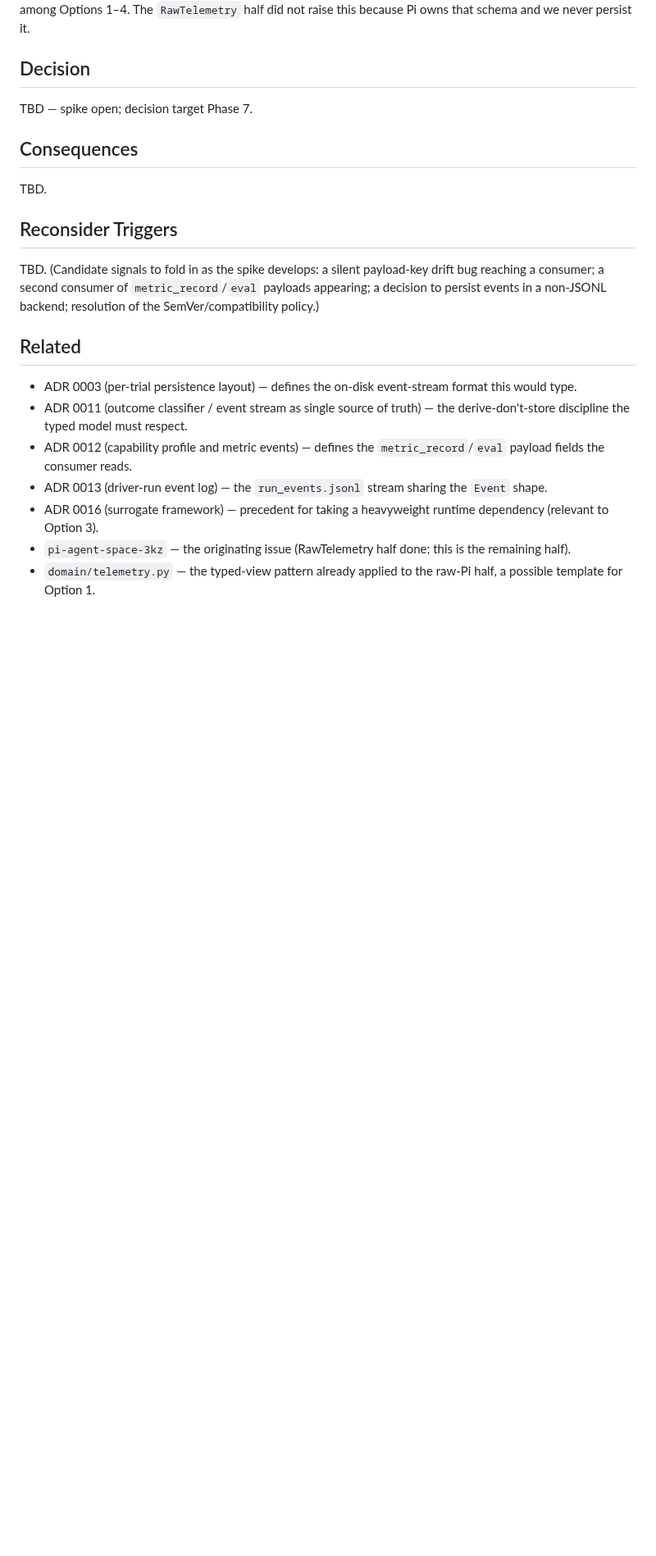
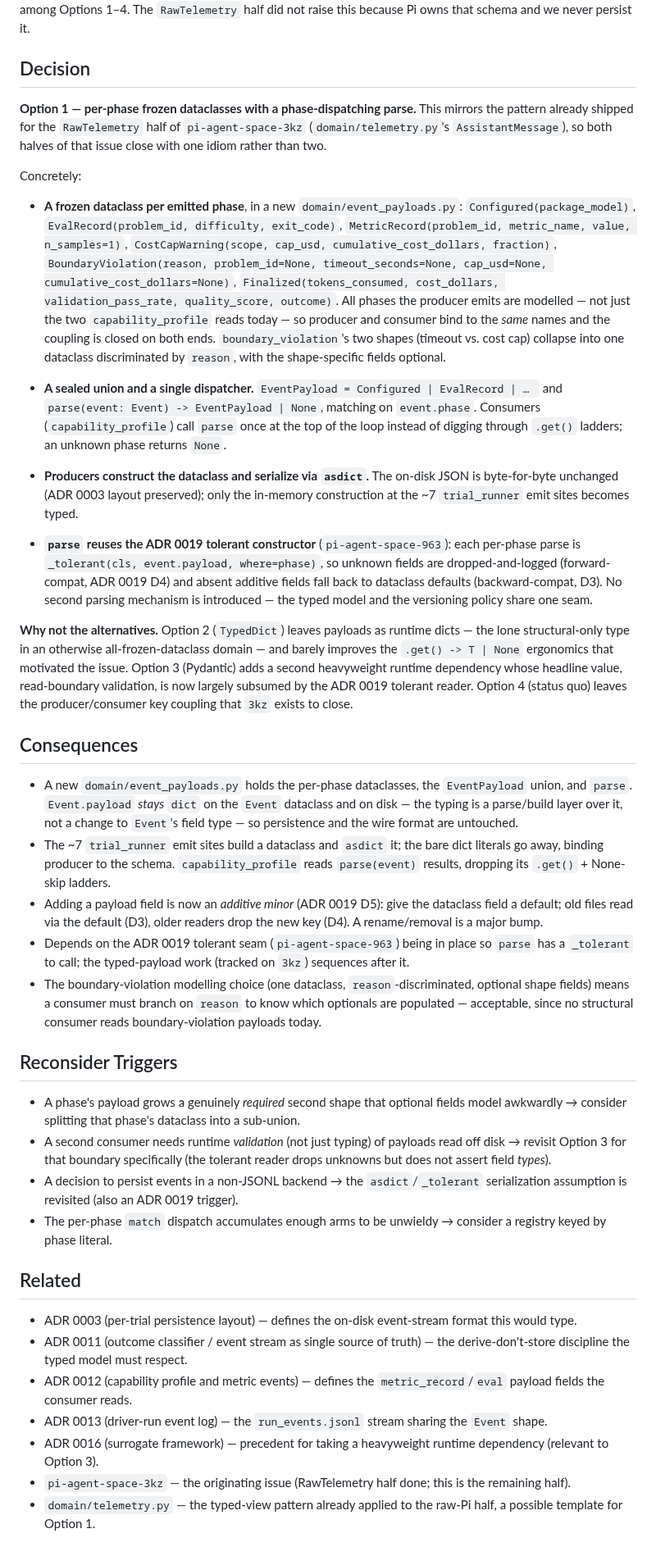
Before and after one commit to soulstrop/pi-agent-space, a Markdown page: docs/adrs/0017-typed-event-payload-model.md, the part around one of its changes. Shown at 82% size. Rendered like a GitHub page; blank space fills up the shorter version.

Commit message:
docs(adr): accept ADR 0017 — per-phase typed event payloads
Settle the typed event-payload model (spike S004) as Option 1: a frozen
dataclass per emitted phase in domain/event_payloads.py, a sealed
EventPayload union, and a phase-dispatching parse() that reuses the ADR
0019 tolerant constructor. Mirrors the telemetry.py AssistantMessage
pattern already used for the RawTelemetry half of pi-agent-space-3kz, so
both halves close with one idiom. On-disk JSON and Event.payload's dict
type are unchanged; the typing is a build/parse layer over them.

Rejected TypedDict (erased, weak ergonomics), Pydantic (heavyweight dep
whose validation value is subsumed by the ADR 0019 tolerant reader), and
status quo (leaves the producer/consumer coupling 3kz exists to close).

Resolve the S004 spike row and point the schema-governance umbrella at
the accepted ADRs. Implementation tracked as pi-agent-space-v79
(depends on the tolerant seam, pi-agent-space-963).

Co-Authored-By: Claude Opus 4.8 <noreply@anthropic.com>

```diff
--- a/docs/adrs/0017-typed-event-payload-model.md
+++ b/docs/adrs/0017-typed-event-payload-model.md
@@ -55,15 +53,81 @@ Options 1–3 all touch how the persisted event streams are read and written. Ev
 
 ## Decision
 
-TBD — spike open; decision target Phase 7.
+**Option 1 — per-phase frozen dataclasses with a phase-dispatching parse.** This
+mirrors the pattern already shipped for the `RawTelemetry` half of `pi-agent-space-3kz`
+(`domain/telemetry.py`'s `AssistantMessage`), so both halves of that issue close
+with one idiom rather than two.
+
+Concretely:
+
+- **A frozen dataclass per emitted phase**, in a new `domain/event_payloads.py`:
+  `Configured(package_model)`, `EvalRecord(problem_id, difficulty, exit_code)`,
+  `MetricRecord(problem_id, metric_name, value, n_samples=1)`,
+  `CostCapWarning(scope, cap_usd, cumulative_cost_dollars, fraction)`,
+  `BoundaryViolation(reason, problem_id=None, timeout_seconds=None, cap_usd=None,
+  cumulative_cost_dollars=None)`, `Finalized(tokens_consumed, cost_dollars,
+  validation_pass_rate, quality_score, outcome)`. All phases the producer emits
+  are modelled — not just the two `capability_profile` reads today — so producer
+  and consumer bind to the *same* names and the coupling is closed on both ends.
+  `boundary_violation`'s two shapes (timeout vs. cost cap) collapse into one
+  dataclass discriminated by `reason`, with the shape-specific fields optional.
+
+- **A sealed union and a single dispatcher.** `EventPayload = Configured | EvalRecord
+  | … ` and `parse(event: Event) -> EventPayload | None`, matching on `event.phase`.
+  Consumers (`capability_profile`) call `parse` once at the top of the loop instead
+  of digging through `.get()` ladders; an unknown phase returns `None`.
+
+- **Producers construct the dataclass and serialize via `asdict`.** The on-disk
+  JSON is byte-for-byte unchanged (ADR 0003 layout preserved); only the in-memory
+  construction at the ~7 `trial_runner` emit sites becomes typed.
+
+- **`parse` reuses the ADR 0019 tolerant constructor** (`pi-agent-space-963`): each
+  per-phase parse is `_tolerant(cls, event.payload, where=phase)`, so unknown
+  fields are dropped-and-logged (forward-compat, ADR 0019 D4) and absent
+  additive fields fall back to dataclass defaults (backward-compat, D3). No second
+  parsing mechanism is introduced — the typed model and the versioning policy share
+  one seam.
+
+**Why not the alternatives.** Option 2 (`TypedDict`) leaves payloads as runtime
+dicts — the lone structural-only type in an otherwise all-frozen-dataclass domain —
+and barely improves the `.get() -> T | None` ergonomics that motivated the issue.
+Option 3 (Pydantic) adds a second heavyweight runtime dependency whose headline
+value, read-boundary validation, is now largely subsumed by the ADR 0019 tolerant
+reader. Option 4 (status quo) leaves the producer/consumer key coupling that
+`3kz` exists to close.
 
 ## Consequences
 
-TBD.
+- A new `domain/event_payloads.py` holds the per-phase dataclasses, the
+  `EventPayload` union, and `parse`. `Event.payload` *stays* `dict` on the
+  `Event` dataclass and on disk — the typing is a parse/build layer over it, not
+  a change to `Event`'s field type — so persistence and the wire format are
+  untouched.
+- The ~7 `trial_runner` emit sites build a dataclass and `asdict` it; the bare
+  dict literals go away, binding producer to the schema. `capability_profile`
+  reads `parse(event)` results, dropping its `.get()` + None-skip ladders.
+- Adding a payload field is now an *additive minor* (ADR 0019 D5): give the
+  dataclass field a default; old files read via the default (D3), older readers
+  drop the new key (D4). A rename/removal is a major bump.
+- Depends on the ADR 0019 tolerant seam (`pi-agent-space-963`) being in place so
+  `parse` has a `_tolerant` to call; the typed-payload work (tracked on `3kz`)
+  sequences after it.
+- The boundary-violation modelling choice (one dataclass, `reason`-discriminated,
+  optional shape fields) means a consumer must branch on `reason` to know which
+  optionals are populated — acceptable, since no structural consumer reads
+  boundary-violation payloads today.
 
 ## Reconsider Triggers
 
-TBD. (Candidate signals to fold in as the spike develops: a silent payload-key drift bug reaching a consumer; a second consumer of `metric_record`/`eval` payloads appearing; a decision to persist events in a non-JSONL backend; resolution of the SemVer/compatibility policy.)
+- A phase's payload grows a genuinely *required* second shape that optional fields
+  model awkwardly → consider splitting that phase's dataclass into a sub-union.
+- A second consumer needs runtime *validation* (not just typing) of payloads read
+  off disk → revisit Option 3 for that boundary specifically (the tolerant reader
+  drops unknowns but does not assert field *types*).
+- A decision to persist events in a non-JSONL backend → the `asdict`/`_tolerant`
+  serialization assumption is revisited (also an ADR 0019 trigger).
+- The per-phase `match` dispatch accumulates enough arms to be unwieldy → consider
+  a registry keyed by phase literal.
 
 ## Related
 
```
Also changed, not shown: other parts of docs/adrs/0017-typed-event-payload-model.md (+1 -3 lines), docs/implementation-plan.md (+1 -2 lines).
